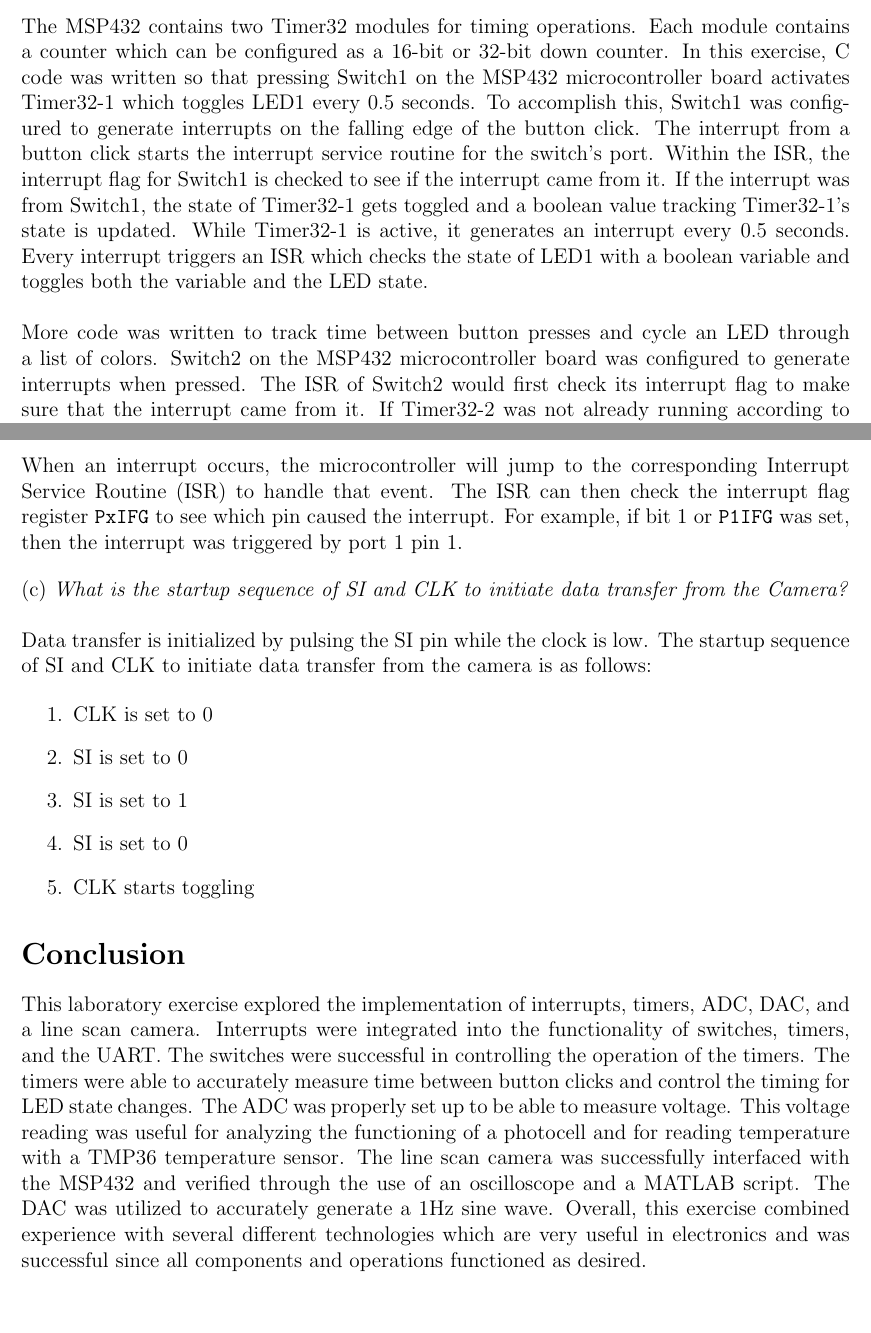
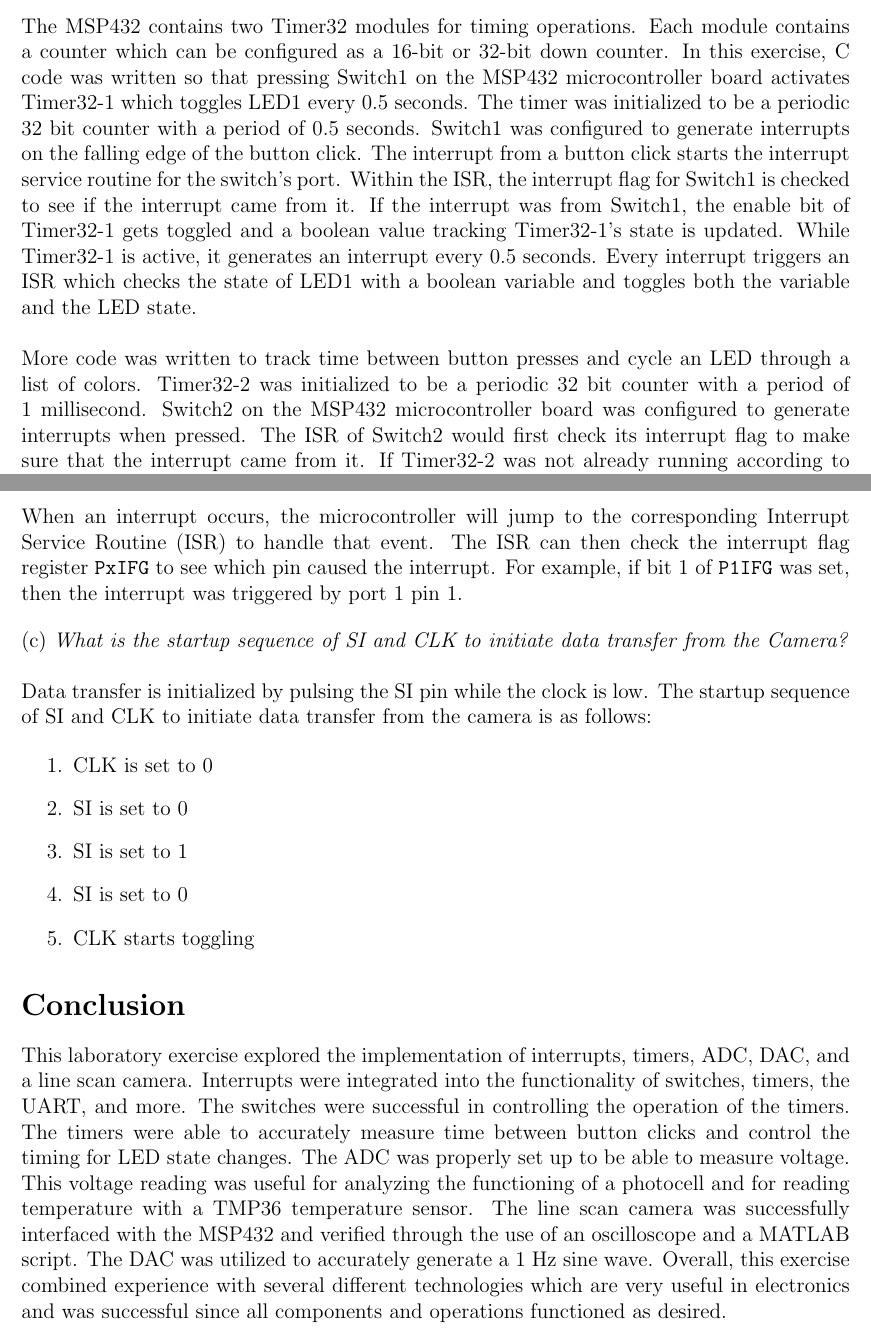
Before and after one commit to mohdfareed/cmpe460-reports, a LaTeX document (lab05_report/report.tex): two parts of pages 2 and 11 of 12, joined at a grey line, cut so that both start at the same text, the shorter picture padded with empty space. Compiled offline with pdfLaTeX.

Commit message:
more changes to lab5 report

```diff
--- a/lab05_report/report.tex
+++ b/lab05_report/report.tex
@@ -29,11 +29,11 @@
 
 Interrupts are a useful tool for efficiently handling events by pausing the CPU's current task to handle another. Interrupts provide the benefit of assigning priority to certain events so that they can be executed in a proper order. In addition, interrupts avoid the need to constantly poll, which can interfere with the flow of a program. Interrupts are used extensively in this exercise by timers, switches, UARTs, and GPIO.\\
 
-The MSP432 contains two Timer32 modules for timing operations. Each module contains a counter which can be configured as a 16-bit or 32-bit down counter. In this exercise, C code was written so that pressing Switch1 on the MSP432 microcontroller board activates Timer32-1 which toggles LED1 every 0.5 seconds. To accomplish this, Switch1 was configured to generate interrupts on the falling edge of the button click. The interrupt from a button click starts the interrupt service routine for the switch's port. Within the ISR, the interrupt flag for Switch1 is checked to see if the interrupt came from it. If the interrupt was from Switch1, the state of Timer32-1 gets toggled and a boolean value tracking Timer32-1's state is updated. While Timer32-1 is active, it generates an interrupt every 0.5 seconds. Every interrupt triggers an ISR which checks the state of LED1 with a boolean variable and toggles both the variable and the LED state.\\
+The MSP432 contains two Timer32 modules for timing operations. Each module contains a counter which can be configured as a 16-bit or 32-bit down counter. In this exercise, C code was written so that pressing Switch1 on the MSP432 microcontroller board activates Timer32-1 which toggles LED1 every 0.5 seconds. The timer was initialized to be a periodic 32 bit counter with a period of 0.5 seconds. Switch1 was configured to generate interrupts on the falling edge of the button click. The interrupt from a button click starts the interrupt service routine for the switch's port. Within the ISR, the interrupt flag for Switch1 is checked to see if the interrupt came from it. If the interrupt was from Switch1, the enable bit of Timer32-1 gets toggled and a boolean value tracking Timer32-1's state is updated. While Timer32-1 is active, it generates an interrupt every 0.5 seconds. Every interrupt triggers an ISR which checks the state of LED1 with a boolean variable and toggles both the variable and the LED state.\\
 
-More code was written to track time between button presses and cycle an LED through a list of colors. Switch2 on the MSP432 microcontroller board was configured to generate interrupts when pressed. The ISR of Switch2 would first check its interrupt flag to make sure that the interrupt came from it. If Timer32-2 was not already running according to a boolean flag variable, a millisecond counter variable gets set to 0, LED2 gets set to the next color, and a color index variable gets updated. Timer32-2 generates an interrupt every millisecond and triggers an ISR which increments a millisecond counter. If Timer32-2 was running on a Switch2 press, LED2 gets turned off and the UART sends a message of how much time has elapsed based on the millisecond counter. \\
+More code was written to track time between button presses and cycle an LED through a list of colors. Timer32-2 was initialized to be a periodic 32 bit counter with a period of 1 millisecond. Switch2 on the MSP432 microcontroller board was configured to generate interrupts when pressed. The ISR of Switch2 would first check its interrupt flag to make sure that the interrupt came from it. If Timer32-2 was not already running according to a boolean flag variable, a millisecond counter variable gets set to 0, LED2 gets set to the next color, and a color index variable gets updated. Timer32-2 generates an interrupt every millisecond and triggers an ISR which increments a millisecond counter. If Timer32-2 was running on a Switch2 press, LED2 gets turned off and the UART sends a message of how much time has elapsed based on the millisecond counter. \\
 
-Analog to digital converters are essential for converting real-world data into computer readable digital signals. The MSP432's ADC was used to measure the voltage which varied as the resistance of a photocell changed with light intensity. The circuit in Figure \ref{fig:photocell} was constructed to measure this varying voltage.
+Analog to digital converters are essential for converting real-world data into computer readable digital signals. The MSP432's ADC was used to measure the voltage which varied as the resistance of a photocell changed with light intensity.  The circuit in Figure \ref{fig:photocell} was constructed to measure this varying voltage.
 
 \begin{figure}[H]
     \centering
@@ -179,7 +179,7 @@
 
 (b) \emph{When an interrupt occurs, how do you know which pin caused it?}\\
 
-When an interrupt occurs, the microcontroller will jump to the corresponding Interrupt Service Routine (ISR) to handle that event. The ISR can then check the interrupt flag register \verb|PxIFG| to see which pin caused the interrupt. For example, if bit 1 or \verb|P1IFG| was set, then the interrupt was triggered by port 1 pin 1.
+When an interrupt occurs, the microcontroller will jump to the corresponding Interrupt Service Routine (ISR) to handle that event. The ISR can then check the interrupt flag register \verb|PxIFG| to see which pin caused the interrupt. For example, if bit 1 of \verb|P1IFG| was set, then the interrupt was triggered by port 1 pin 1.
 \bigskip
 
 (c) \emph{What is the startup sequence of SI and CLK to initiate data transfer from the Camera?}\\
@@ -196,7 +196,7 @@
 
 \section*{Conclusion}
 
-This laboratory exercise explored the implementation of interrupts, timers, ADC, DAC, and a line scan camera. Interrupts were integrated into the functionality of switches, timers, and the UART. The switches were successful in controlling the operation of the timers. The timers were able to accurately measure time between button clicks and control the timing for LED state changes. The ADC was properly set up to be able to measure voltage. This voltage reading was useful for analyzing the functioning of a photocell and for reading temperature with a TMP36 temperature sensor. The line scan camera was successfully interfaced with the MSP432 and verified through the use of an oscilloscope and a MATLAB script. The DAC was utilized to accurately generate a 1Hz sine wave. Overall, this exercise combined experience with several different technologies which are very useful in electronics and was successful since all components and operations functioned as desired.
+This laboratory exercise explored the implementation of interrupts, timers, ADC, DAC, and a line scan camera. Interrupts were integrated into the functionality of switches, timers, the UART, and more. The switches were successful in controlling the operation of the timers. The timers were able to accurately measure time between button clicks and control the timing for LED state changes. The ADC was properly set up to be able to measure voltage. This voltage reading was useful for analyzing the functioning of a photocell and for reading temperature with a TMP36 temperature sensor. The line scan camera was successfully interfaced with the MSP432 and verified through the use of an oscilloscope and a MATLAB script. The DAC was utilized to accurately generate a 1 Hz sine wave. Overall, this exercise combined experience with several different technologies which are very useful in electronics and was successful since all components and operations functioned as desired.
 
 \newpage
 \begin{figure}[H]
```
Also changed, not shown: lab05_report/report.pdf, lab05_report/report.tex (4 more changed lines).
